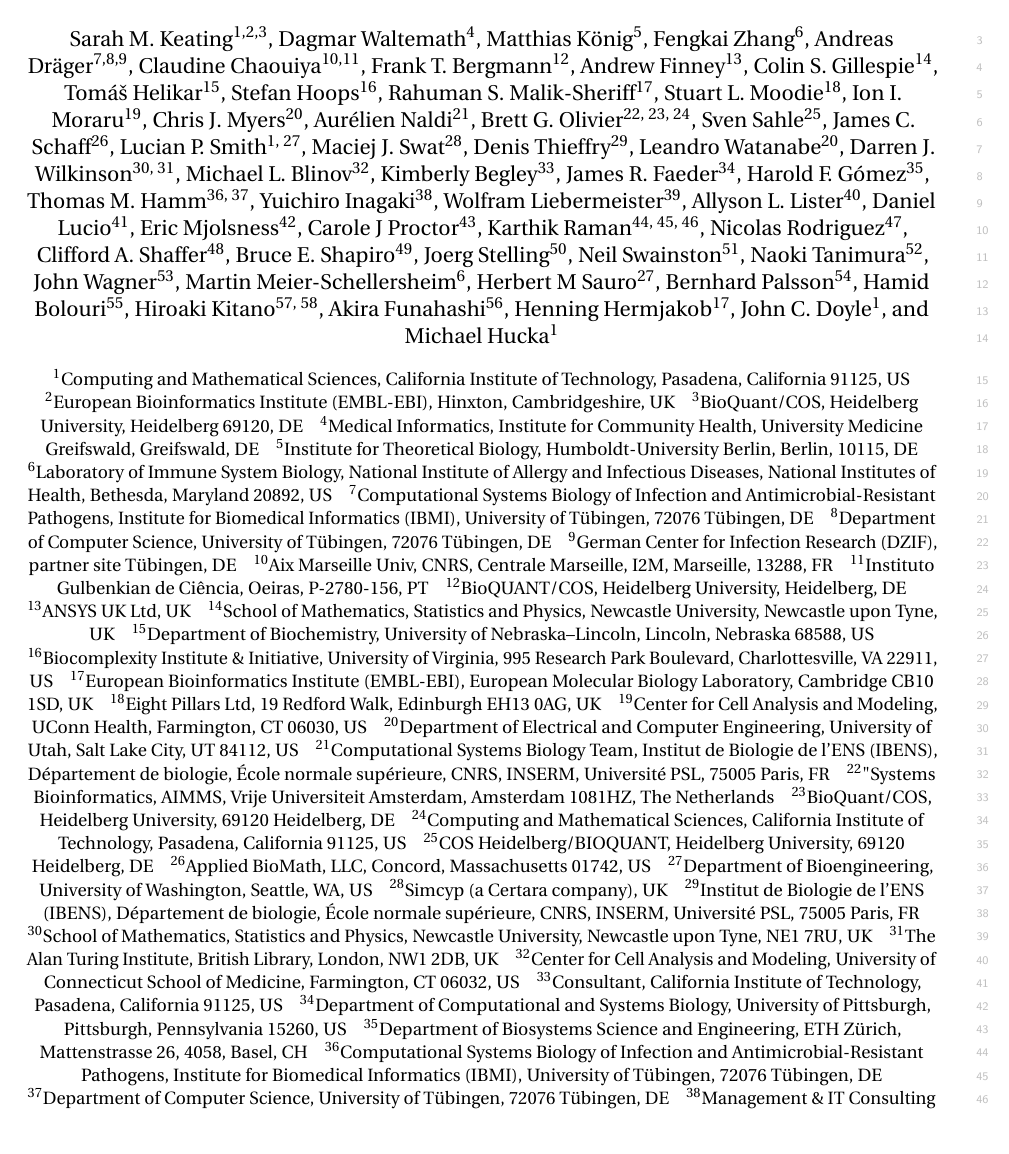
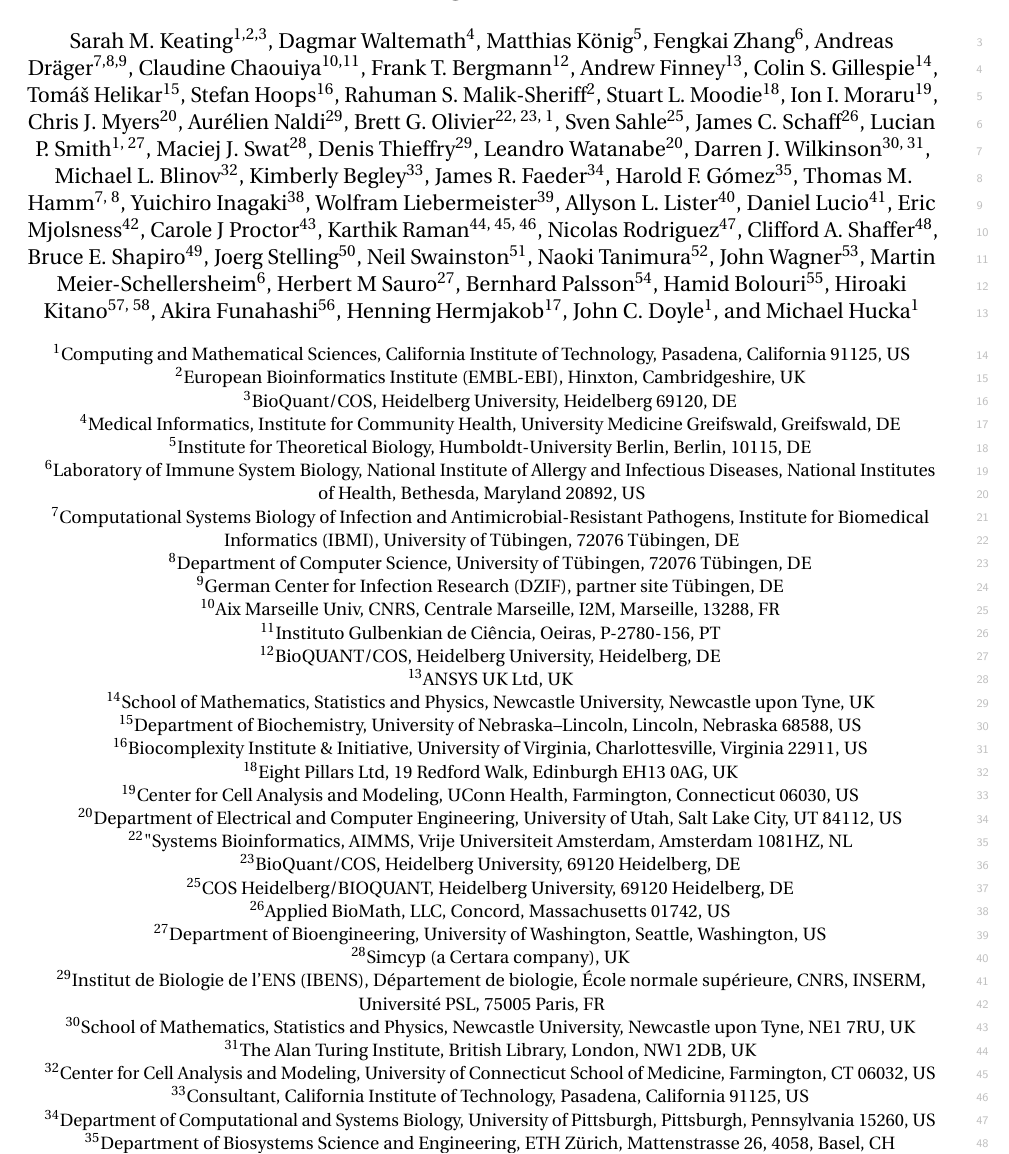
Before and after one commit to sbmlteam/sbml-level-3-paper-overleaf, a LaTeX document (main.tex): part of page 1 of 27, cut so that both start at the same text. Compiled offline with pdfLaTeX.

Commit message:
Improve formatting of affiliations & remove duplicates

```diff
--- a/main.tex
+++ b/main.tex
@@ -90,11 +90,11 @@
 \author[1]{Michael Hucka}
 
 
-\affil[1]{Computing and Mathematical Sciences, California Institute of Technology, Pasadena, California 91125, US}
+\affil[1]{Computing and Mathematical Sciences, California Institute of Technology, Pasadena, California 91125, US\authorcr}
 
-\affil[2]{European Bioinformatics Institute (EMBL-EBI), Hinxton, Cambridgeshire, UK}
+\affil[2]{European Bioinformatics Institute (EMBL-EBI), Hinxton, Cambridgeshire, UK\authorcr}
 
-\affil[3]{BioQuant/COS, Heidelberg University, Heidelberg 69120, DE}
+\affil[3]{BioQuant/COS, Heidelberg University, Heidelberg 69120, DE\authorcr}
 
-\affil[4]{Medical Informatics, Institute for Community Health, University Medicine Greifswald, Greifswald, DE}
+\affil[4]{Medical Informatics, Institute for Community Health, University Medicine Greifswald, Greifswald, DE\authorcr}
 
@@ -102 +102,2 @@
 
+\affil[6]{Laboratory of Immune System Biology, National Institute of Allergy and Infectious Diseases, National Institutes of Health, Bethesda, Maryland 20892, US\authorcr}
@@ -104,97 +104,96 @@
 
-\affil[7]{Computational Systems Biology of Infection and Antimicrobial-Resistant Pathogens, Institute for Biomedical Informatics (IBMI), University of Tübingen, 72076 Tübingen, DE}
-\affil[8]{Department of Computer Science, University of Tübingen, 72076 Tübingen, DE}
-\affil[9]{German Center for Infection Research (DZIF), partner site Tübingen, DE}
+\affil[7]{Computational Systems Biology of Infection and Antimicrobial-Resistant Pathogens, Institute for Biomedical Informatics (IBMI), University of Tübingen, 72076 Tübingen, DE\authorcr}
 
-\affil[10]{Aix Marseille Univ, CNRS, Centrale Marseille, I2M, Marseille, 13288, FR}
+\affil[8]{Department of Computer Science, University of Tübingen, 72076 Tübingen, DE\authorcr}
 
-\affil[11]{Instituto Gulbenkian de Ciência, Oeiras, P-2780-156, PT}
+\affil[9]{German Center for Infection Research (DZIF), partner site Tübingen, DE\authorcr}
 
-\affil[12]{BioQUANT/COS, Heidelberg University, Heidelberg, DE}
+\affil[10]{Aix Marseille Univ, CNRS, Centrale Marseille, I2M, Marseille, 13288, FR\authorcr}
 
-\affil[13]{ANSYS UK Ltd, UK}
+\affil[11]{Instituto Gulbenkian de Ciência, Oeiras, P-2780-156, PT\authorcr}
 
-\affil[14]{School of Mathematics, Statistics and Physics, Newcastle University, Newcastle upon Tyne, UK}
+\affil[12]{BioQUANT/COS, Heidelberg University, Heidelberg, DE\authorcr}
 
-\affil[15]{Department of Biochemistry, University of Nebraska--Lincoln, Lincoln, Nebraska 68588, US}
+\affil[13]{ANSYS UK Ltd, UK\authorcr}
 
-\affil[16]{Biocomplexity Institute \& Initiative, University of Virginia, 995 Research Park Boulevard, Charlottesville, VA 22911, US}
+\affil[14]{School of Mathematics, Statistics and Physics, Newcastle University, Newcastle upon Tyne, UK\authorcr}
 
-\affil[17]{European Bioinformatics Institute (EMBL-EBI), European Molecular Biology Laboratory, Cambridge CB10 1SD, UK}
+\affil[15]{Department of Biochemistry, University of Nebraska--Lincoln, Lincoln, Nebraska 68588, US\authorcr}
 
-\affil[18]{Eight Pillars Ltd, 19 Redford Walk, Edinburgh EH13 0AG, UK}
+\affil[16]{Biocomplexity Institute \& Initiative, University of Virginia, Charlottesville, Virginia 22911, US\authorcr}
 
-\affil[19]{Center for Cell Analysis and Modeling, UConn Health, Farmington, CT 06030, US}
+\affil[18]{Eight Pillars Ltd, 19 Redford Walk, Edinburgh EH13 0AG, UK\authorcr}
 
-\affil[20]{Department of Electrical and Computer Engineering, University of Utah, Salt Lake City, UT 84112, US}
+\affil[19]{Center for Cell Analysis and Modeling, UConn Health, Farmington, Connecticut 06030, US\authorcr}
 
-\affil[21]{Computational Systems Biology Team, Institut de Biologie de l’ENS (IBENS), Département de biologie, École normale supérieure, CNRS, INSERM, Université PSL, 75005 Paris, FR}
+\affil[20]{Department of Electrical and Computer Engineering, University of Utah, Salt Lake City, UT 84112, US\authorcr}
 
-\affil[22]{"Systems Bioinformatics, AIMMS, Vrije Universiteit Amsterdam, Amsterdam 1081HZ, The Netherlands}
-\affil[23]{BioQuant/COS, Heidelberg University, 69120 Heidelberg, DE}
-\affil[24]{Computing and Mathematical Sciences, California Institute of Technology, Pasadena, California 91125, US}
+\affil[22]{"Systems Bioinformatics, AIMMS, Vrije Universiteit Amsterdam, Amsterdam 1081HZ, NL\authorcr}
 
-\affil[25]{COS Heidelberg/BIOQUANT,  Heidelberg University, 69120 Heidelberg, DE}
+\affil[23]{BioQuant/COS, Heidelberg University, 69120 Heidelberg, DE\authorcr}
 
-\affil[26]{Applied BioMath, LLC, Concord, Massachusetts 01742, US}
+\affil[25]{COS Heidelberg/BIOQUANT,  Heidelberg University, 69120 Heidelberg, DE\authorcr}
 
-\affil[27]{Department of Bioengineering, University of Washington, Seattle, WA, US}
+\affil[26]{Applied BioMath, LLC, Concord, Massachusetts 01742, US\authorcr}
 
-\affil[28]{Simcyp (a Certara company), UK}
+\affil[27]{Department of Bioengineering, University of Washington, Seattle, Washington, US\authorcr}
 
-\affil[29]{Institut de Biologie de l'ENS (IBENS), Département de biologie, École normale supérieure, CNRS, INSERM, Université PSL, 75005 Paris, FR}
+\affil[28]{Simcyp (a Certara company), UK\authorcr}
 
-\affil[30]{School of Mathematics, Statistics and Physics, Newcastle University, Newcastle upon Tyne, NE1 7RU, UK}
-\affil[31]{The Alan Turing Institute, British Library, London, NW1 2DB, UK}
+\affil[29]{Institut de Biologie de l'ENS (IBENS), Département de biologie, École normale supérieure, CNRS, INSERM, Université PSL, 75005 Paris, FR\authorcr}
 
-\affil[32]{Center for Cell Analysis and Modeling, University of Connecticut School of Medicine, Farmington, CT 06032, US}
+\affil[30]{School of Mathematics, Statistics and Physics, Newcastle University, Newcastle upon Tyne, NE1 7RU, UK\authorcr}
 
-\affil[33]{Consultant, California Institute of Technology, Pasadena, California 91125, US}
+\affil[31]{The Alan Turing Institute, British Library, London, NW1 2DB, UK\authorcr}
 
-\affil[34]{Department of Computational and Systems Biology, University of Pittsburgh, Pittsburgh, Pennsylvania 15260, US}
+\affil[32]{Center for Cell Analysis and Modeling, University of Connecticut School of Medicine, Farmington, CT 06032, US\authorcr}
 
-\affil[35]{Department of Biosystems Science and Engineering, ETH Zürich, Mattenstrasse 26, 4058, Basel, CH}
+\affil[33]{Consultant, California Institute of Technology, Pasadena, California 91125, US\authorcr}
 
-\affil[36]{Computational Systems Biology of Infection and Antimicrobial-Resistant Pathogens, Institute for Biomedical Informatics (IBMI), University of Tübingen, 72076 Tübingen, DE}
-\affil[37]{Department of Computer Science, University of Tübingen, 72076 Tübingen, DE}
+\affil[34]{\textls[-5]{Department of Computational and Systems Biology, University of Pittsburgh, Pittsburgh, Pennsylvania 15260, US}\authorcr}
 
-\affil[38]{Management \& IT Consulting Division, Mizuho Information \& Research Institute, Inc., 2-3, Kanda-Nishikicho, Chiyoda-ku, Tokyo, 101-8443, JP}
+\affil[35]{Department of Biosystems Science and Engineering, ETH Zürich, Mattenstrasse 26, 4058, Basel, CH\authorcr}
 
-\affil[39]{Unité MaIAGE, UR1404, INRA, 78352 Jouy-en-Josas, FR}
+\affil[38]{Management \& IT Consulting Division, Mizuho Information \& Research Institute, Inc., 2-3, Kanda-Nishikicho, Chiyoda-ku, Tokyo, 101-8443, JP\authorcr}
 
-\affil[40]{Oxford e-Research Centre (OeRC), Department of Engineering Science, University of Oxford, Oxford, UK}
+\affil[39]{Unité MaIAGE, UR1404, INRA, 78352 Jouy-en-Josas, FR\authorcr}
 
-\affil[41]{College of Sciences, NC State University, Raleigh, NC 27695, US}
+\affil[40]{Oxford e-Research Centre (OeRC), Department of Engineering Science, University of Oxford, Oxford, UK\authorcr}
 
-\affil[42]{Department of Computer Science, University of California, Irvine, CA 92697, US}
+\affil[41]{College of Sciences, NC State University, Raleigh, North Carolina 27695, US\authorcr}
 
-\affil[43]{Institute of Cellular Medicine, Newcastle University, Newcastle upon Tyne, NE4 5PL, UK}
+\affil[42]{Department of Computer Science, University of California, Irvine, California 92697, US\authorcr}
 
-\affil[44]{Department of Biotechnology, Bhupat and Jyoti Mehta School of Biosciences, Indian Institute of Technology (IIT) Madras, Chennai - 600 036, IN}
-\affil[45]{Initiative for Biological Systems Engineering (IBSE), IIT Madras, IN}
-\affil[46]{Robert Bosch Centre for Data Science and Artificial Intelligence (RBC-DSAI), IIT Madras, IN}
+\affil[43]{Institute of Cellular Medicine, Newcastle University, Newcastle upon Tyne, NE4 5PL, UK\authorcr}
 
-\affil[47]{The Babraham Institute, Cambridge, CB22 3AT, UK}
+\affil[44]{Department of Biotechnology, Bhupat and Jyoti Mehta School of Biosciences, Indian Institute of Technology (IIT) Madras, Chennai - 600 036, IN\authorcr}
 
-\affil[48]{Department of Computer Science, Virginia Tech, Blacksburg, Virginia 24061, US}
+\affil[45]{Initiative for Biological Systems Engineering (IBSE), IIT Madras, IN\authorcr}
 
-\affil[49]{Department of Mathematics, California State University, Northridge, California 91325, US}
+\affil[46]{Robert Bosch Centre for Data Science and Artificial Intelligence (RBC-DSAI), IIT Madras, IN\authorcr}
 
-\affil[50]{Department of Biosystems Science and Engineering and SIB Swiss Institute of Bioinformatics, ETH Zurich, 4058 Basel, CH}
+\affil[47]{The Babraham Institute, Cambridge, CB22 3AT, UK\authorcr}
 
-\affil[51]{Manchester Centre for Synthetic Biology of Fine and Speciality Chemicals (SYNBIOCHEM), Manchester Institute of Biotechnology, University of Manchester, Manchester M1 7DN, UK}
+\affil[48]{Department of Computer Science, Virginia Tech, Blacksburg, Virginia 24061, US\authorcr}
 
-\affil[52]{Science Solutions Division, Mizuho Information & Research Institute, Inc., 2-3, Kanda-Nishikicho, Chiyoda-ku, Tokyo, 101-8443 JP}
+\affil[49]{Department of Mathematics, California State University, Northridge, California 91325, US\authorcr}
 
-\affil[53]{IBM Research Australia, Melbourne, AU}
+\affil[50]{Department of Biosystems Science and Engineering and SIB Swiss Institute of Bioinformatics, ETH Zürich, 4058 Basel, CH\authorcr}
 
-\affil[54]{Department of Bioengineering, University of California, San Diego, La Jolla, California 92093, US}
+\affil[51]{Manchester Centre for Synthetic Biology of Fine and Speciality Chemicals (SYNBIOCHEM), Manchester Institute of Biotechnology, University of Manchester, Manchester M1 7DN, UK\authorcr}
 
-\affil[55]{Allen Institute for Immunology, Seattle, Washington, US}
+\affil[52]{Science Solutions Division, Mizuho Information & Research Institute, Inc., 2-3, Kanda-Nishikicho, Chiyoda-ku, Tokyo, 101-8443 JP\authorcr}
 
-\affil[56]{Department of Biosciences and Informatics, Keio University, Yokohama, Kanagawa 223-8522, JP}
+\affil[53]{IBM Research Australia, Melbourne, AU\authorcr}
 
-\affil[57]{The Systems Biology Institute, Tokyo, JP}
+\affil[54]{Department of Bioengineering, University of California, San Diego, La Jolla, California 92093, US\authorcr}
+
+\affil[55]{Allen Institute for Immunology, Seattle, Washington, US\authorcr}
+
+\affil[56]{Department of Biosciences and Informatics, Keio University, Yokohama, Kanagawa 223-8522, JP\authorcr}
+
+\affil[57]{The Systems Biology Institute, Tokyo, JP\authorcr}
+
 \affil[58]{Okinawa Institute of Science and Technology, Okinawa, JP}
 
 \maketitle
```
Also changed, not shown: main.tex (11 more changed lines).
